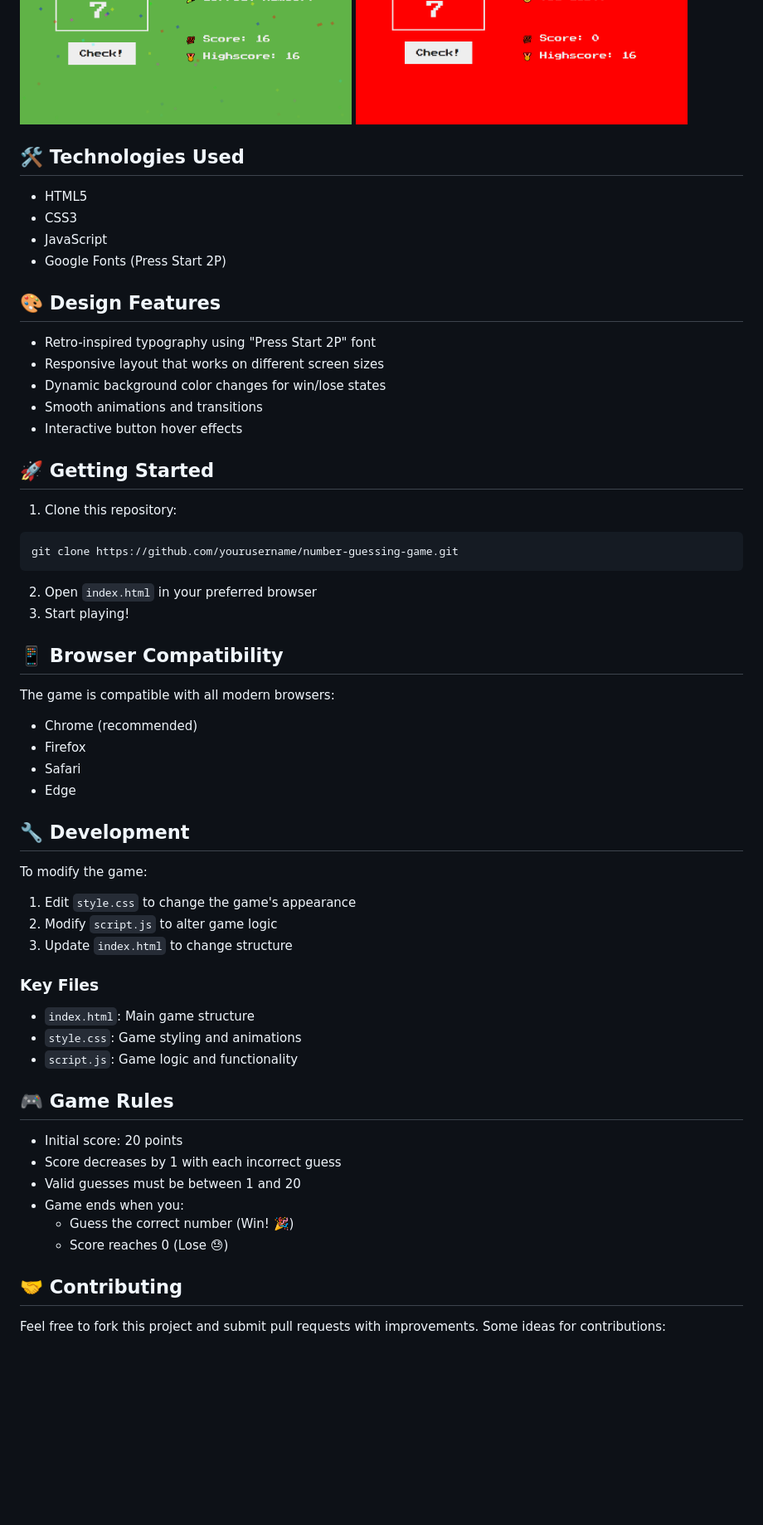
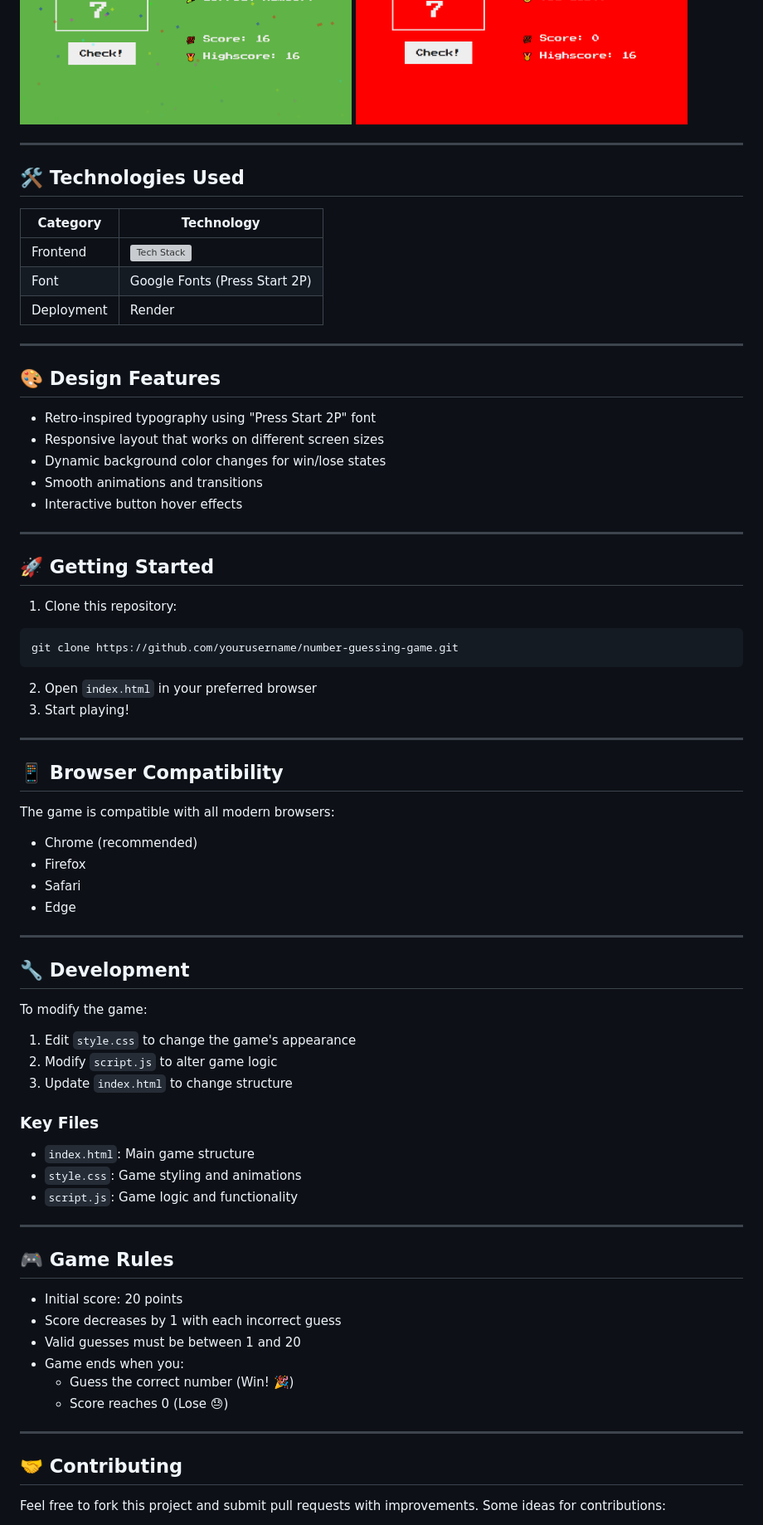
Before and after one commit to Hadil-Ben-Abdallah/Guess-The-Number, a Markdown page: README.md, the part around the change printed below. Shown: that part at 83% size. Drawn GitHub-style; blank space fills up the shorter version; grey boxes are pictures that could not be loaded.

```diff
--- a/README.md
+++ b/README.md
@@ -28,12 +32,17 @@ A fun and interactive number guessing game built with vanilla JavaScript where p
 <a href=""><img src="imgs/won.png" width="400" height="450"/></a>
 <a href=""><img src="imgs/lost.png" width="400" height="450"/></a>
 
+---
+
 ## 🛠️ Technologies Used
 
-- HTML5
-- CSS3
-- JavaScript
-- Google Fonts (Press Start 2P)
+| Category   | Technology               |
+| ---------- | ------------------------ |
+| Frontend   | ![Tech Stack](https://skillicons.dev/icons?i=html,css,js) |
+| Font       | Google Fonts (Press Start 2P)                |
+| Deployment | Render                   |
+
+---
 
 ## 🎨 Design Features
 
@@ -42,6 +51,8 @@ A fun and interactive number guessing game built with vanilla JavaScript where p
 - Dynamic background color changes for win/lose states
 - Smooth animations and transitions
 - Interactive button hover effects
+
+---
 
 ## 🚀 Getting Started
 
@@ -53,6 +64,8 @@ git clone https://github.com/yourusername/number-guessing-game.git
 2. Open `index.html` in your preferred browser
 3. Start playing!
 
+---
+
 ## 📱 Browser Compatibility
 
 The game is compatible with all modern browsers:
@@ -60,6 +73,8 @@ The game is compatible with all modern browsers:
 - Firefox
 - Safari
 - Edge
+
+---
 
 ## 🔧 Development
 
@@ -75,6 +90,8 @@ To modify the game:
 - `style.css`: Game styling and animations
 - `script.js`: Game logic and functionality
 
+---
+
 ## 🎮 Game Rules
 
 - Initial score: 20 points
@@ -83,6 +100,8 @@ To modify the game:
 - Game ends when you:
   - Guess the correct number (Win! 🎉)
   - Score reaches 0 (Lose 😓)
+
+---
 
 ## 🤝 Contributing
 
```
Also changed, not shown: other parts of README.md (+7 -1 lines).
